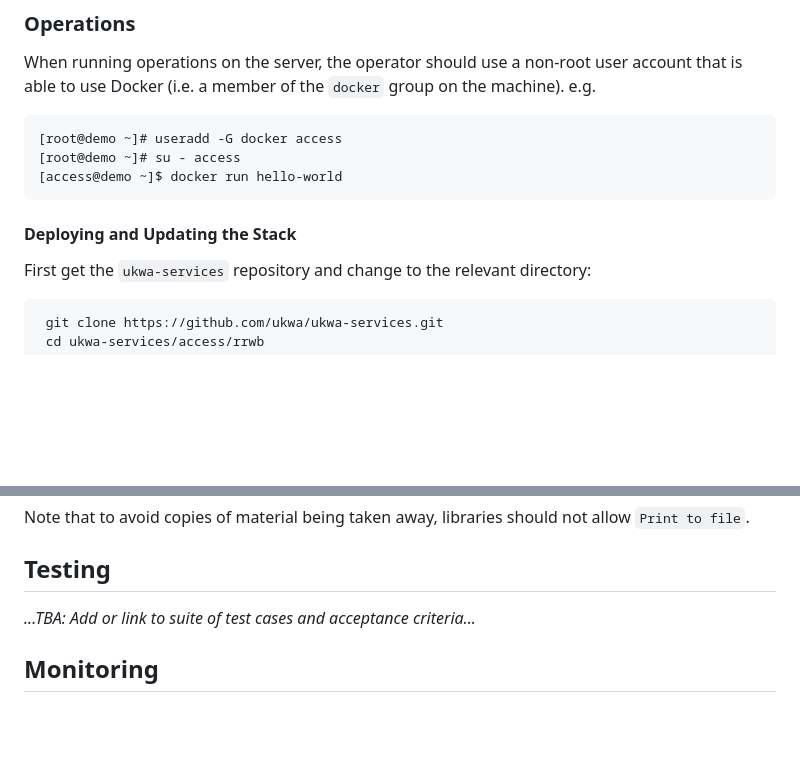
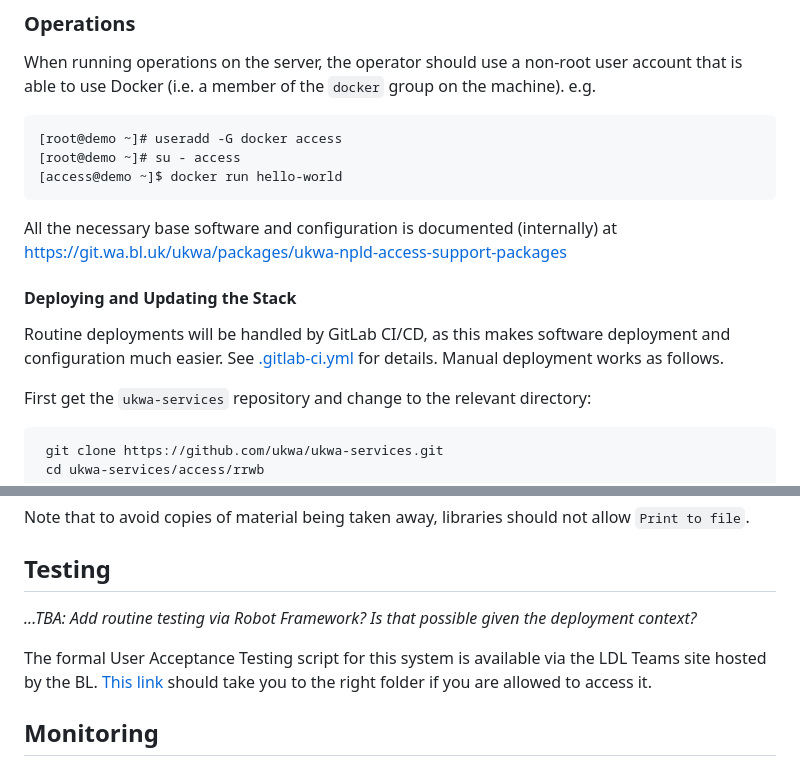
Before and after one commit to ukwa/npld-access-stack, a Markdown page: README.md, 2 parts joined by grey strips. Drawn GitHub-style; blank space fills up the shorter version.

Commit message:
Update deployment notes and testing.

````diff
--- a/README.md
+++ b/README.md
@@ -155,7 +155,11 @@ When running operations on the server, the operator should use a non-root user a
 [access@demo ~]$ docker run hello-world
 ```
 
+All the necessary base software and configuration is documented (internally) at https://git.wa.bl.uk/ukwa/packages/ukwa-npld-access-support-packages
+
 #### Deploying and Updating the Stack
+
+Routine deployments will be handled by GitLab CI/CD, as this makes software deployment and configuration much easier. See [.gitlab-ci.yml](./.gitlab-ci.yml) for details. Manual deployment works as follows.
 
 First get the `ukwa-services` repository and change to the relevant directory:
 
@@ -344,7 +348,10 @@ Note that to avoid copies of material being taken away, libraries should not all
 
 ## Testing
 
-_...TBA: Add or link to suite of test cases and acceptance criteria..._
+_...TBA: Add routine testing via Robot Framework? Is that possible given the deployment context?_
+
+The formal User Acceptance Testing script for this system is available via the LDL Teams site hosted by the BL. [This link](https://bluk.sharepoint.com/:f:/s/PRJ_LDLTechnicalGroup/Ep4fjZQwupVEhSal19TleyABRGRIcKpD3RRuI2ee1k8Rvw?e=hIcu8q) should take you to the right folder if you are allowed to access it.
+
 
 ## Monitoring
 
````
